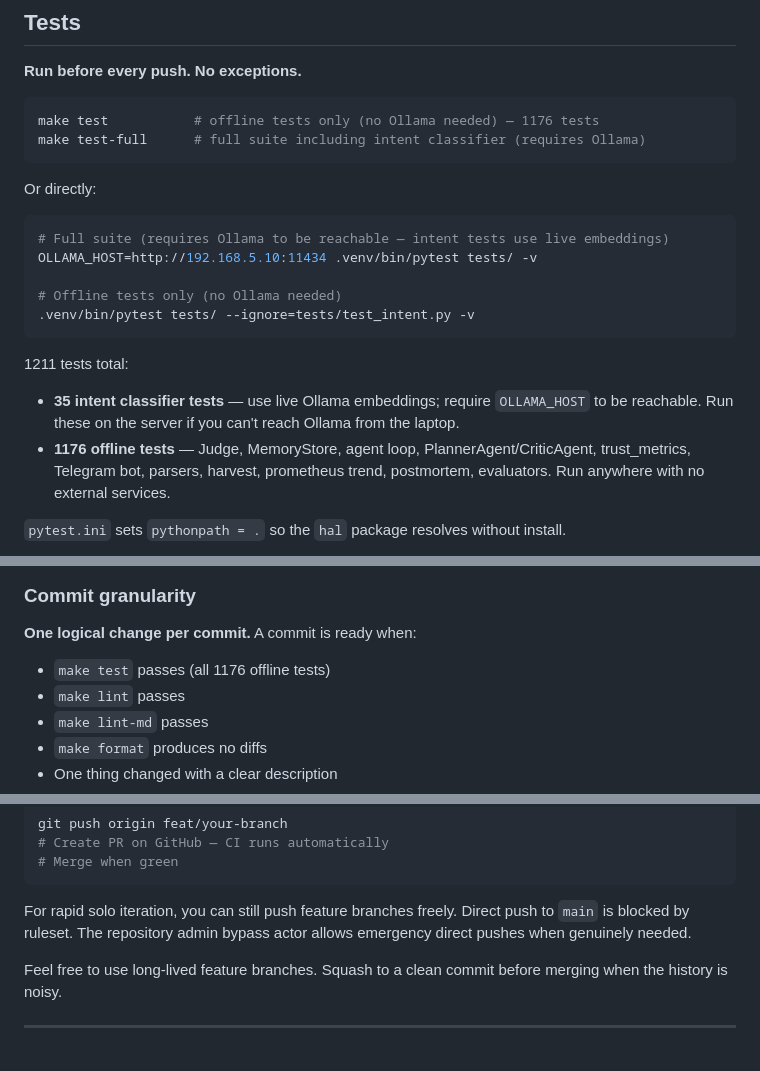
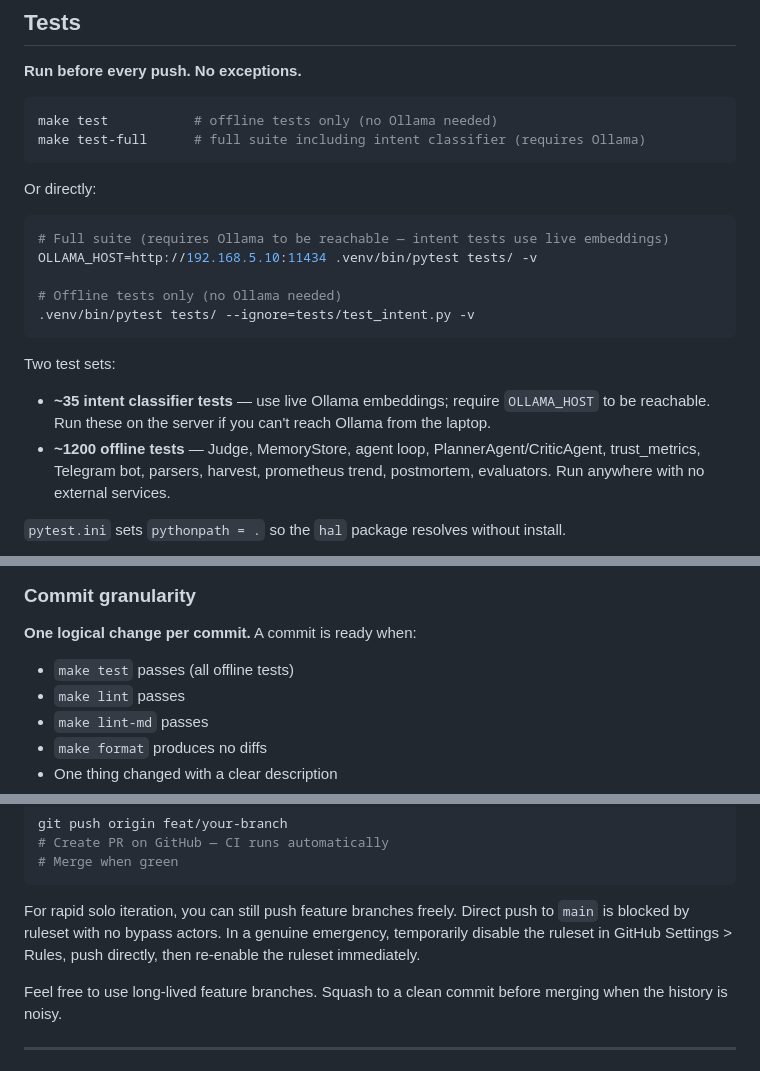
Before and after one commit to jeanpaul-source/orion, a Markdown page: CONTRIBUTING.md, 3 parts joined by grey strips. Rendered like a GitHub page.

Commit message:
docs: fix 5 documentation inaccuracies (F-13 through F-17)
F-13: CONTRIBUTING.md — bypass actor claim corrected; ruleset has no
      bypass actors, emergency procedure is to disable/re-enable the
      ruleset.

F-14: README.md — Web UI status changed from 'Not yet built' to
      'Working'; added hal/static/ to the key-files table.

F-15: README.md — fixed broken SESSION_FINDINGS.md link, now points to
      notes/session-findings-archive.md.

F-16: ARCHITECTURE.md — Tempo status changed from 'not yet deployed'
      to deployed with OTLP HTTP on port 4318.

F-17: README.md + CONTRIBUTING.md — replaced hardcoded '1176' test
      counts with approximate language (~1200, ~35) so docs don't go
      stale after every test addition.

````diff
--- a/CONTRIBUTING.md
+++ b/CONTRIBUTING.md
@@ -78,7 +78,7 @@ HAL_INSTANCE=laptop
 **Run before every push. No exceptions.**
 
 ```bash
-make test           # offline tests only (no Ollama needed) — 1176 tests
+make test           # offline tests only (no Ollama needed)
 make test-full      # full suite including intent classifier (requires Ollama)
 ```
 
@@ -92,11 +92,11 @@ OLLAMA_HOST=http://192.168.5.10:11434 .venv/bin/pytest tests/ -v
 .venv/bin/pytest tests/ --ignore=tests/test_intent.py -v
 ```
 
-1211 tests total:
+Two test sets:
 
-- **35 intent classifier tests** — use live Ollama embeddings; require `OLLAMA_HOST` to be
+- **~35 intent classifier tests** — use live Ollama embeddings; require `OLLAMA_HOST` to be
   reachable. Run these on the server if you can't reach Ollama from the laptop.
-- **1176 offline tests** — Judge, MemoryStore, agent loop, PlannerAgent/CriticAgent,
+- **~1200 offline tests** — Judge, MemoryStore, agent loop, PlannerAgent/CriticAgent,
   trust_metrics, Telegram bot, parsers, harvest, prometheus trend, postmortem, evaluators.
   Run anywhere with no external services.
 
@@ -212,7 +212,7 @@ fix stuff                             ← which stuff?
 
 **One logical change per commit.** A commit is ready when:
 
-- `make test` passes (all 1176 offline tests)
+- `make test` passes (all offline tests)
 - `make lint` passes
 - `make lint-md` passes
 - `make format` produces no diffs
@@ -250,8 +250,9 @@ git push origin feat/your-branch
 ```
 
 For rapid solo iteration, you can still push feature branches freely. Direct push to
-`main` is blocked by ruleset. The repository admin bypass actor allows emergency
-direct pushes when genuinely needed.
+`main` is blocked by ruleset with no bypass actors. In a genuine emergency,
+temporarily disable the ruleset in GitHub Settings > Rules, push directly,
+then re-enable the ruleset immediately.
 
 Feel free to use long-lived feature branches. Squash to a clean commit before merging
 when the history is noisy.
````
Also changed, not shown: ARCHITECTURE.md (+1 -1 lines), 1 other file.
